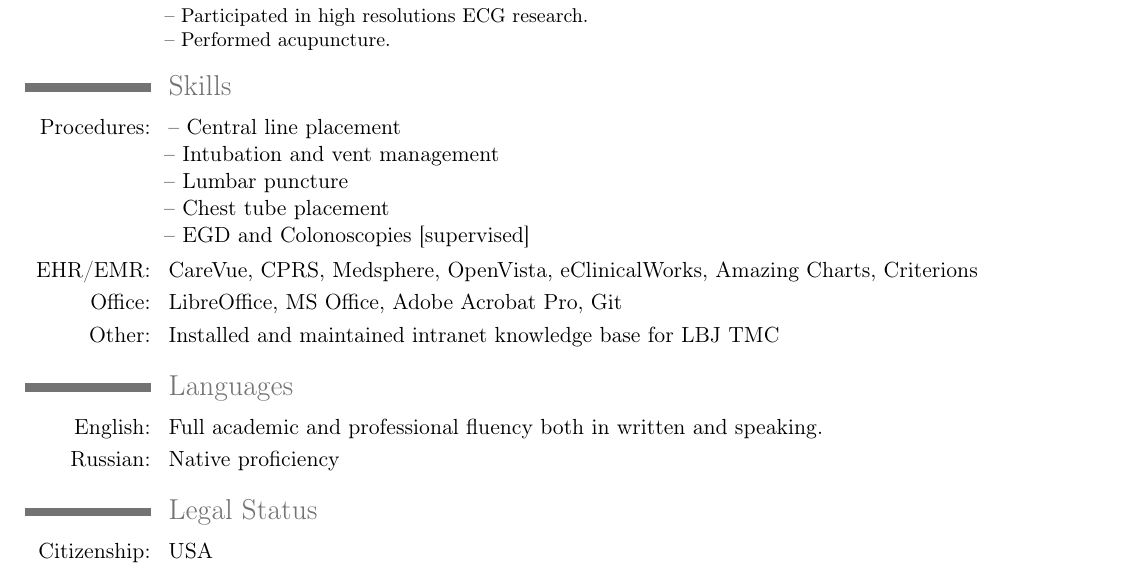
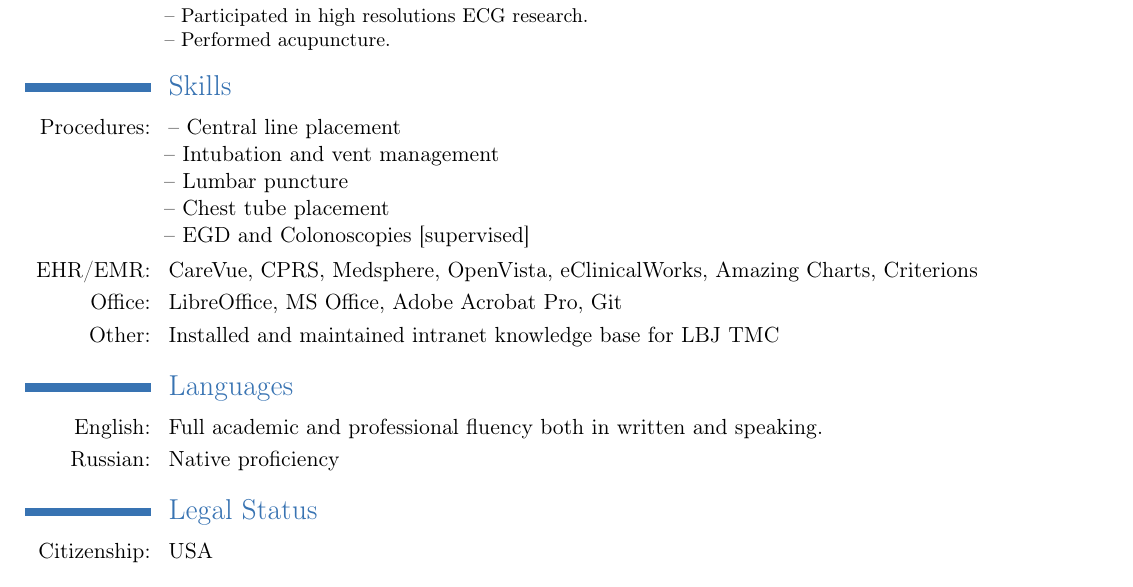
Before and after one commit to orleanski/cv, a LaTeX CV (src.tex/Orleanski_Dmitri.CV.tex): part of page 4 of 4, cut so that both start at the same text. Compiled offline with pdfLaTeX.

Commit message:
theme blue

```diff
--- a/src.tex/Orleanski_Dmitri.CV.tex
+++ b/src.tex/Orleanski_Dmitri.CV.tex
@@ -2,15 +2,15 @@
 % Email: <orleanski@gmail.com>
 % Version Date [YYYY-MM-DD]: 2021-05-22
 % pdflatex Orleanski_Dmitri.CV.tex
-%
+% github actions will do the job to produce final pdf
 
 \documentclass[11pt,letter]{moderncv}
 
 % moderncv themes
 %\moderncvtheme[blue]{casual}                 % optional argument are 'blue' (default), 'orange', 'red', 'green', 'grey' and 'roman' (for roman fonts, instead of sans serif fonts)
 %\moderncvtheme[green]{classic}                % idem
-%\moderncvtheme[blue]{classic}
-\moderncvtheme[grey]{classic}
+\moderncvtheme[blue]{classic}
+%\moderncvtheme[grey]{classic}
 %\moderncvtheme[red]{classic}
 
 % character encoding
```
